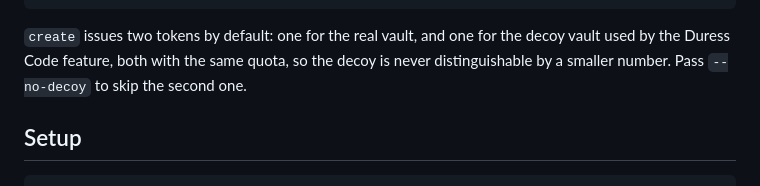
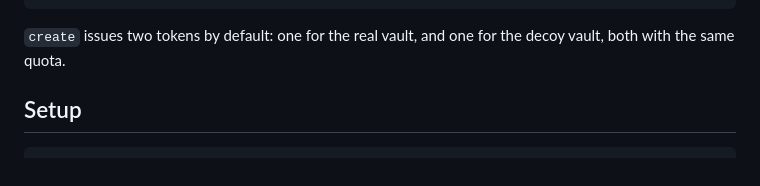
Before and after one commit to umutcamliyurt/Lethean, a Markdown page: README.md, the part around the change. Rendered like a GitHub page.

````diff
--- a/README.md
+++ b/README.md
@@ -67,7 +67,7 @@ python manage_tokens.py revoke <token-or-id>                   # disable a token
 python manage_tokens.py migrate                                # migration to hashed storage
 ```
 
-`create` issues two tokens by default: one for the real vault, and one for the decoy vault used by the Duress Code feature, both with the same quota, so the decoy is never distinguishable by a smaller number. Pass `--no-decoy` to skip the second one.
+`create` issues two tokens by default: one for the real vault, and one for the decoy vault, both with the same quota.
 
 ## Setup
 
````
